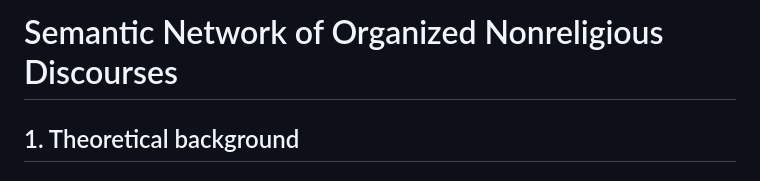
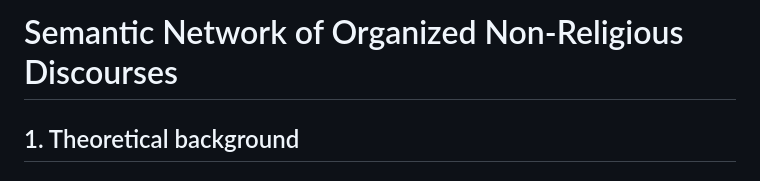
Before and after one commit to balazka/Semantic-Network-of-Organized-Nonreligious-Discourses, a Markdown page: README.md, the part around the change. GitHub-like rendering.

```diff
--- a/README.md
+++ b/README.md
@@ -1,4 +1,4 @@
-# Semantic Network of Organized Nonreligious Discourses
+# Semantic Network of Organized Non-Religious Discourses
 
 ## 1. Theoretical background
 
```
